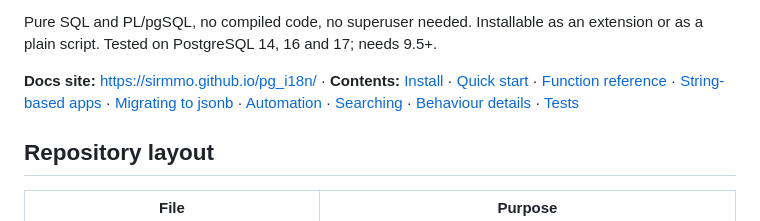
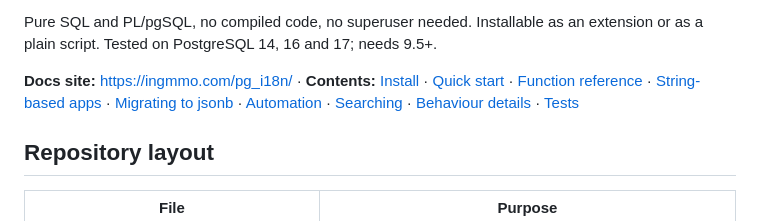
Before and after one commit to sirmmo/pg_i18n, a Markdown page: README.md, the part around the change. GitHub-like rendering.

```diff
--- a/README.md
+++ b/README.md
@@ -22,7 +22,7 @@ DeepL, Google Translate or any model on OpenRouter.
 Pure SQL and PL/pgSQL, no compiled code, no superuser needed. Installable as an
 extension or as a plain script. Tested on PostgreSQL 14, 16 and 17; needs 9.5+.
 
-**Docs site:** https://sirmmo.github.io/pg_i18n/ · **Contents:** [Install](#install) · [Quick start](#quick-start) · [Function reference](#function-reference) · [String-based apps](#keeping-a-string-based-application-untouched) · [Migrating to jsonb](#migrating-to-jsonb) · [Automation](#automation-filling-missing-languages) · [Searching](#searching-with-like) · [Behaviour details](#behaviour-details) · [Tests](#running-the-tests)
+**Docs site:** https://ingmmo.com/pg_i18n/ · **Contents:** [Install](#install) · [Quick start](#quick-start) · [Function reference](#function-reference) · [String-based apps](#keeping-a-string-based-application-untouched) · [Migrating to jsonb](#migrating-to-jsonb) · [Automation](#automation-filling-missing-languages) · [Searching](#searching-with-like) · [Behaviour details](#behaviour-details) · [Tests](#running-the-tests)
 
 ## Repository layout
 
```
Also changed, not shown: README.it.md (+1 -1 lines).
